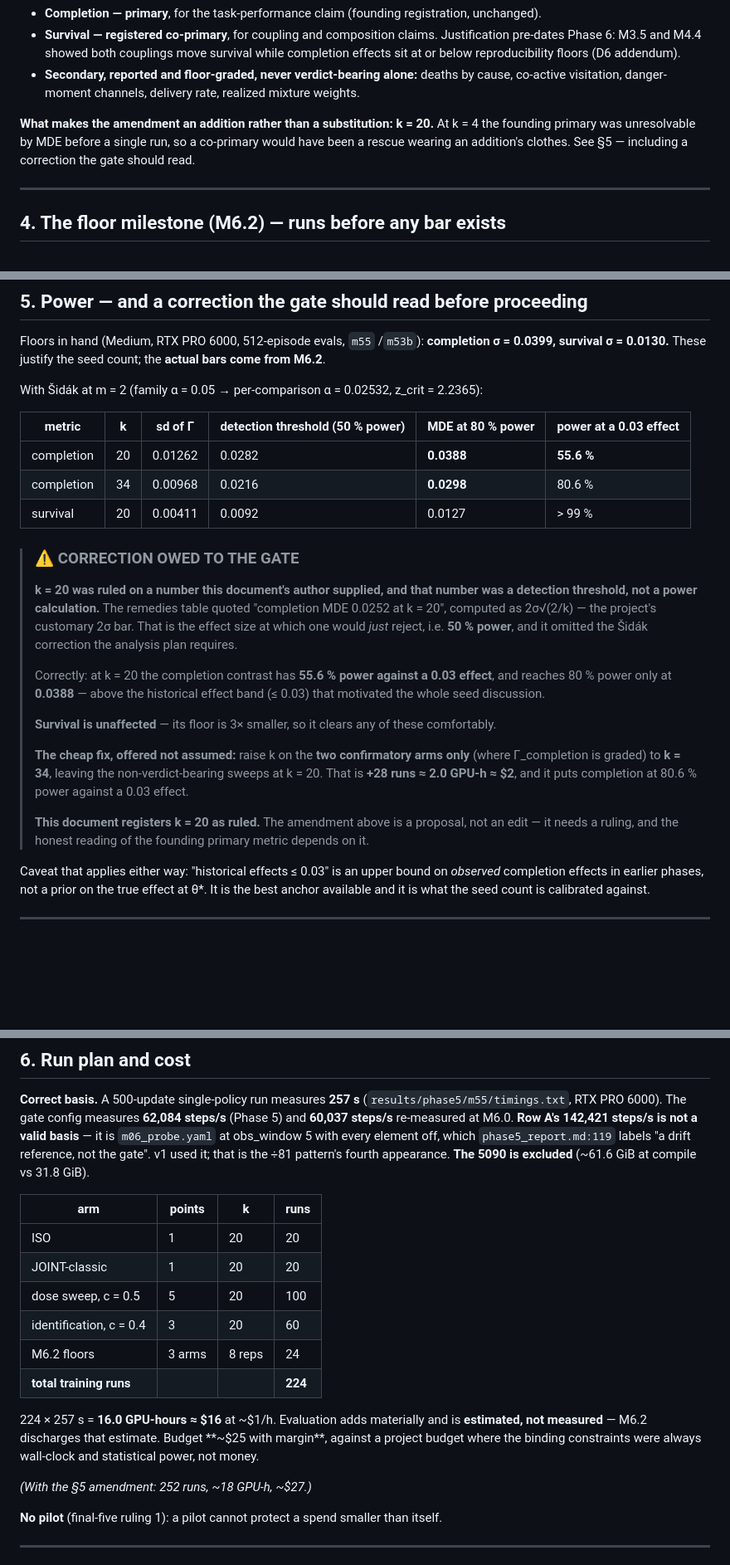
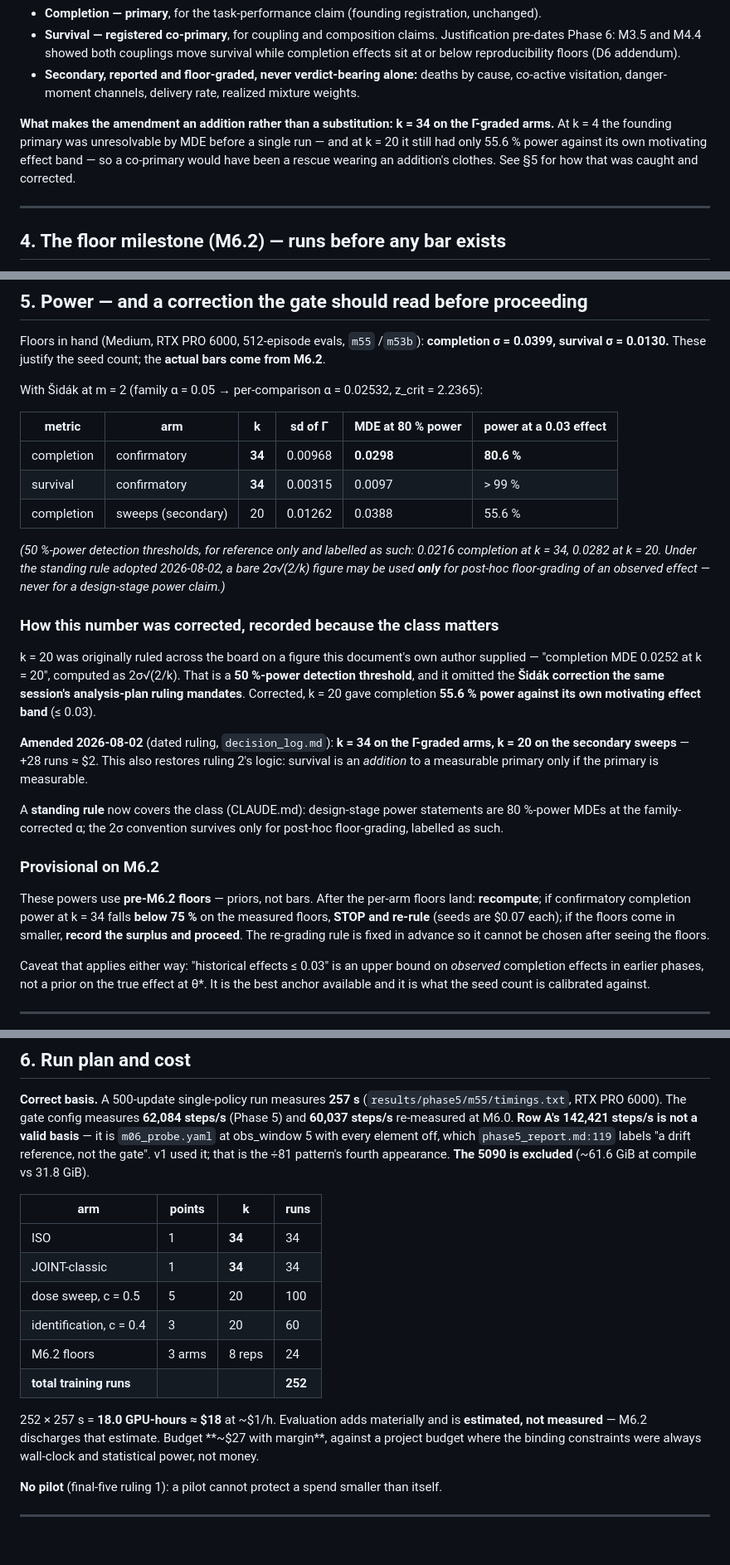
Before and after one commit to DirenDenizYildirim/Dynamic_env_swarm, a Markdown page: phase6_design_v2.md, 3 parts joined by grey strips. Shown at 83% size. Rendered like a GitHub page; blank space fills up the shorter version.

```diff
--- a/phase6_design_v2.md
+++ b/phase6_design_v2.md
@@ -148,10 +148,11 @@ different questions.
   deaths by cause, co-active visitation, danger-moment channels, delivery
   rate, realized mixture weights.
 
-**What makes the amendment an addition rather than a substitution: k = 20.**
-At k = 4 the founding primary was unresolvable by MDE before a single run, so
-a co-primary would have been a rescue wearing an addition's clothes. See §5
-— including a correction the gate should read.
+**What makes the amendment an addition rather than a substitution: k = 34 on
+the Γ-graded arms.** At k = 4 the founding primary was unresolvable by MDE
+before a single run — and at k = 20 it still had only 55.6 % power against its
+own motivating effect band — so a co-primary would have been a rescue wearing
+an addition's clothes. See §5 for how that was caught and corrected.
 
 ---
 
@@ -188,36 +189,43 @@ count; the **actual bars come from M6.2**.
 With Šidák at m = 2 (family α = 0.05 → per-comparison α = 0.02532,
 z_crit = 2.2365):
 
-| metric | k | sd of Γ | detection threshold (50 % power) | **MDE at 80 % power** | power at a 0.03 effect |
+| metric | arm | k | sd of Γ | **MDE at 80 % power** | power at a 0.03 effect |
 |---|---|---|---|---|---|
-| completion | 20 | 0.01262 | 0.0282 | **0.0388** | **55.6 %** |
-| completion | 34 | 0.00968 | 0.0216 | **0.0298** | 80.6 % |
-| survival | 20 | 0.00411 | 0.0092 | 0.0127 | > 99 % |
+| completion | confirmatory | **34** | 0.00968 | **0.0298** | **80.6 %** |
+| survival | confirmatory | **34** | 0.00315 | 0.0097 | > 99 % |
+| completion | sweeps (secondary) | 20 | 0.01262 | 0.0388 | 55.6 % |
 
-> ### ⚠ CORRECTION OWED TO THE GATE
->
-> **k = 20 was ruled on a number this document's author supplied, and that
-> number was a detection threshold, not a power calculation.** The remedies
-> table quoted "completion MDE 0.0252 at k = 20", computed as 2σ√(2/k) — the
-> project's customary 2σ bar. That is the effect size at which one would
-> *just* reject, i.e. **50 % power**, and it omitted the Šidák correction the
-> analysis plan requires.
->
-> Correctly: at k = 20 the completion contrast has **55.6 % power against a
-> 0.03 effect**, and reaches 80 % power only at **0.0388** — above the
-> historical effect band (≤ 0.03) that motivated the whole seed discussion.
->
-> **Survival is unaffected** — its floor is 3× smaller, so it clears any of
-> these comfortably.
->
-> **The cheap fix, offered not assumed:** raise k on the **two confirmatory
-> arms only** (where Γ_completion is graded) to **k = 34**, leaving the
-> non-verdict-bearing sweeps at k = 20. That is **+28 runs ≈ 2.0 GPU-h ≈
-> $2**, and it puts completion at 80.6 % power against a 0.03 effect.
->
-> **This document registers k = 20 as ruled.** The amendment above is a
-> proposal, not an edit — it needs a ruling, and the honest reading of the
-> founding primary metric depends on it.
+*(50 %-power detection thresholds, for reference only and labelled as such:
+0.0216 completion at k = 34, 0.0282 at k = 20. Under the standing rule
+adopted 2026-08-02, a bare 2σ√(2/k) figure may be used **only** for post-hoc
+floor-grading of an observed effect — never for a design-stage power claim.)*
+
+### How this number was corrected, recorded because the class matters
+
+k = 20 was originally ruled across the board on a figure this document's own
+author supplied — "completion MDE 0.0252 at k = 20", computed as 2σ√(2/k).
+That is a **50 %-power detection threshold**, and it omitted the **Šidák
+correction the same session's analysis-plan ruling mandates**. Corrected,
+k = 20 gave completion **55.6 % power against its own motivating effect
+band** (≤ 0.03).
+
+**Amended 2026-08-02** (dated ruling, `decision_log.md`): **k = 34 on the
+Γ-graded arms, k = 20 on the secondary sweeps** — +28 runs ≈ $2. This also
+restores ruling 2's logic: survival is an *addition* to a measurable primary
+only if the primary is measurable.
+
+A **standing rule** now covers the class (CLAUDE.md): design-stage power
+statements are 80 %-power MDEs at the family-corrected α; the 2σ convention
+survives only for post-hoc floor-grading, labelled as such.
+
+### Provisional on M6.2
+
+These powers use **pre-M6.2 floors** — priors, not bars. After the per-arm
+floors land: **recompute**; if confirmatory completion power at k = 34 falls
+**below 75 %** on the measured floors, **STOP and re-rule** (seeds are $0.07
+each); if the floors come in smaller, **record the surplus and proceed**. The
+re-grading rule is fixed in advance so it cannot be chosen after seeing the
+floors.
 
 Caveat that applies either way: "historical effects ≤ 0.03" is an upper
 bound on *observed* completion effects in earlier phases, not a prior on the
@@ -238,19 +246,17 @@ appearance. **The 5090 is excluded** (~61.6 GiB at compile vs 31.8 GiB).
 
 | arm | points | k | runs |
 |---|---|---|---|
-| ISO | 1 | 20 | 20 |
-| JOINT-classic | 1 | 20 | 20 |
+| ISO | 1 | **34** | 34 |
+| JOINT-classic | 1 | **34** | 34 |
 | dose sweep, c = 0.5 | 5 | 20 | 100 |
 | identification, c = 0.4 | 3 | 20 | 60 |
 | M6.2 floors | 3 arms | 8 reps | 24 |
-| **total training runs** | | | **224** |
+| **total training runs** | | | **252** |
 
-224 × 257 s = **16.0 GPU-hours ≈ $16** at ~$1/h. Evaluation adds materially
+252 × 257 s = **18.0 GPU-hours ≈ $18** at ~$1/h. Evaluation adds materially
 and is **estimated, not measured** — M6.2 discharges that estimate. Budget
-**~$25 with margin**, against a project budget where the binding constraints
+**~$27 with margin**, against a project budget where the binding constraints
 were always wall-clock and statistical power, not money.
-
-*(With the §5 amendment: 252 runs, ~18 GPU-h, ~$27.)*
 
 **No pilot** (final-five ruling 1): a pilot cannot protect a spend smaller
 than itself.
```
Also changed, not shown: other parts of phase6_design_v2.md (+3 -3 lines), CLAUDE.md (+20 -0 lines), docs/decision_log.md (+49 -0 lines).
